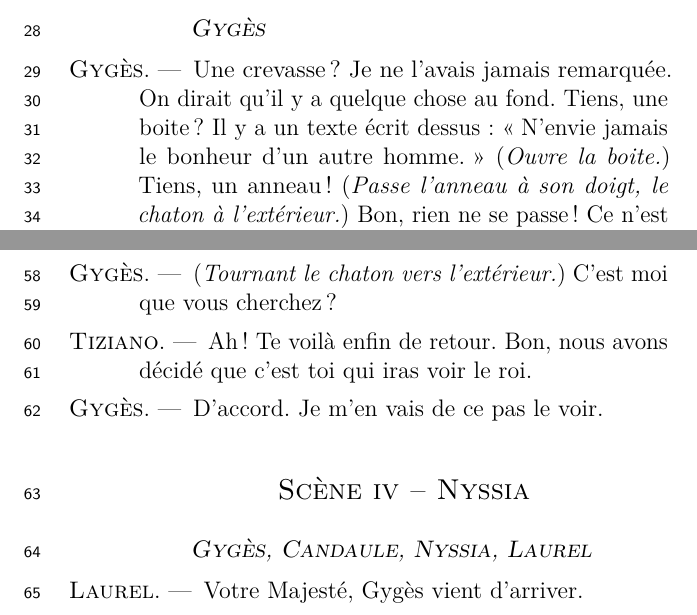
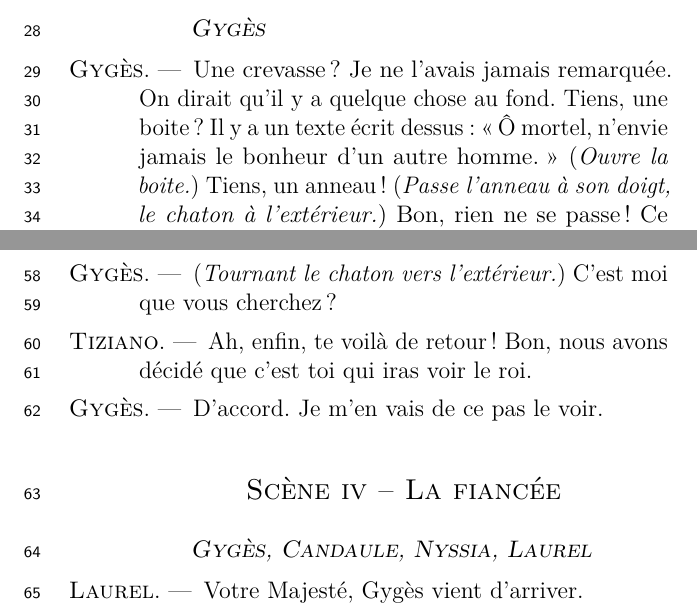
Before and after one commit to LibreEdu/edu, a LaTeX book (theatre/Gyges/GygesA5.tex): two parts of pages 5 and 7 of 9, joined at a grey line, cut so that both start at the same text. Compiled offline with pdfLaTeX.

Commit message:
2015-12-01

```diff
--- a/theatre/Gyges/GygesA5.tex
+++ b/theatre/Gyges/GygesA5.tex
@@ -9,7 +9,6 @@
 \usepackage{hyperref}
 \usepackage{graphicx}
 \usepackage{babel}
-\usepackage{layout}
 
 \renewcommand{\scenename}{Scène}
 \renewcommand{\casttitlename}{Personnages}
@@ -84,7 +83,7 @@
 
 \scene[L’anneau]
 \StageDir{\Gyges}
-\Gygesspeaks Une crevasse ? Je ne l’avais jamais remarquée. On dirait qu’il y a quelque chose au fond. Tiens, une boite ? Il y a un texte écrit dessus : \og N’envie jamais le bonheur d’un autre homme. \fg{} \direct{Ouvre la boite.} Tiens, un anneau ! \direct{Passe l’anneau à son doigt, le chaton à l’extérieur.} Bon, rien ne se passe ! Ce n’est pas tout, mais il faut que je retourne au village, il y a le conseil des bergers.
+\Gygesspeaks Une crevasse ? Je ne l’avais jamais remarquée. On dirait qu’il y a quelque chose au fond. Tiens, une boite ? Il y a un texte écrit dessus : \og Ô mortel, n’envie jamais le bonheur d’un autre homme. \fg{} \direct{Ouvre la boite.} Tiens, un anneau ! \direct{Passe l’anneau à son doigt, le chaton à l’extérieur.} Bon, rien ne se passe ! Ce n’est pas tout, mais il faut que je retourne au village, il y a le conseil des bergers.
 \newpage
 
 \scene[Le messager]
@@ -101,10 +100,10 @@
 \Raffaellospeaks C’est vrai, ça. Il était encore là, il y a 5~secondes.
 \newpage
 \Gygesspeaks \direct{Tournant le chaton vers l’extérieur.} C’est moi que vous cherchez ?
-\Tizianospeaks Ah ! Te voilà enfin de retour. Bon, nous avons décidé que c’est toi qui iras voir le roi.
+\Tizianospeaks Ah, enfin, te voilà de retour! Bon, nous avons décidé que c’est toi qui iras voir le roi.
 \Gygesspeaks D’accord. Je m’en vais de ce pas le voir.
 
-\scene[Nyssia]
+\scene[La fiancée]
 \StageDir{\Gyges, \Candaule, \Nyssia, \Laurel}
 \Laurelspeaks Votre Majesté, Gygès vient d’arriver.
 \Candaulespeaks Bien, faites-le entrer.
```
Also changed, not shown: theatre/Gyges/GygesA4.pdf, theatre/Gyges/GygesA5.pdf.
